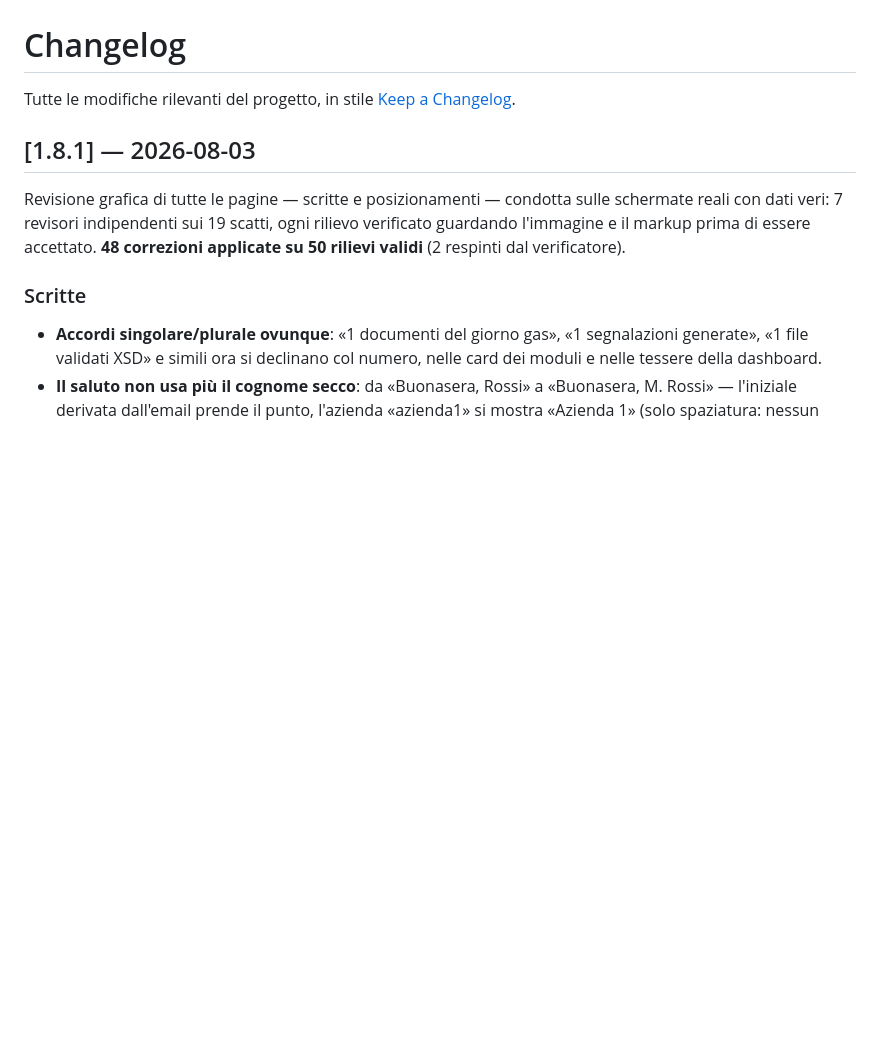
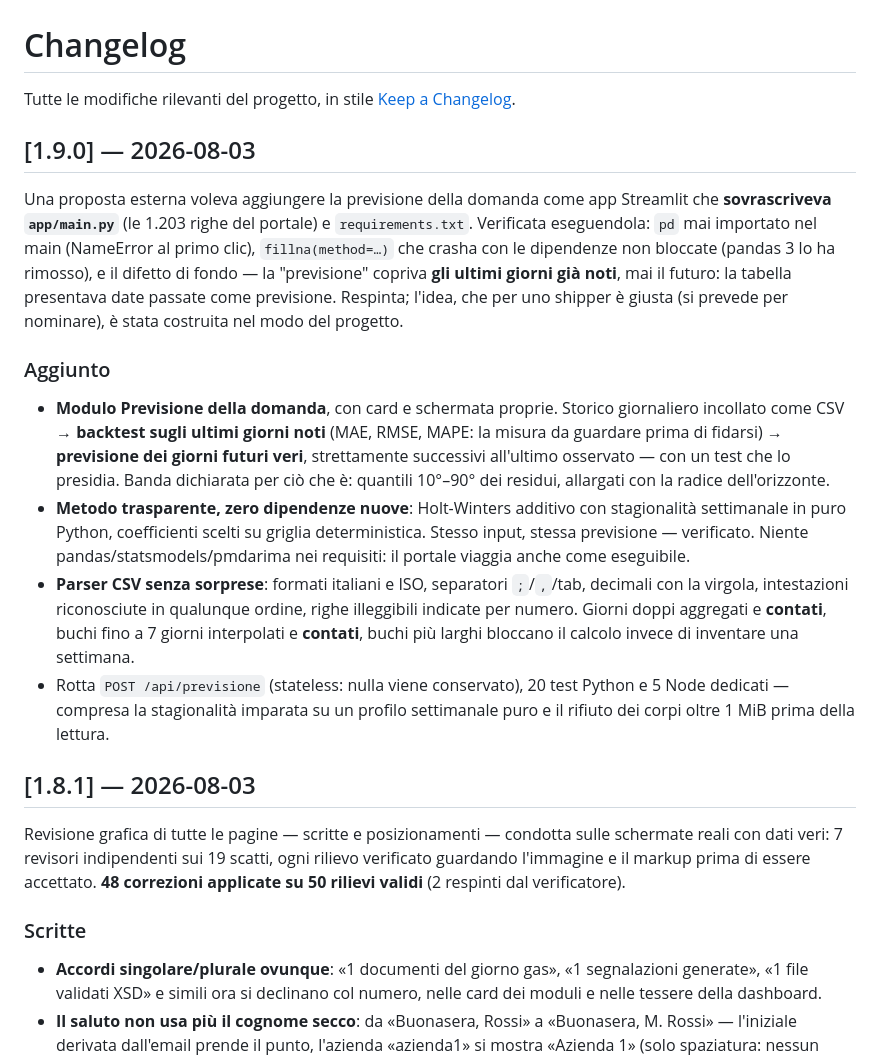
Before and after one commit to It-Energy-Ai/Logistica_Gas_Natural_Up_Stream, a Markdown page: CHANGELOG.md, the part around the change. Rendered like a GitHub page; blank space fills up the shorter version.

```diff
--- a/CHANGELOG.md
+++ b/CHANGELOG.md
@@ -1,6 +1,16 @@
 # Changelog
 
 Tutte le modifiche rilevanti del progetto, in stile [Keep a Changelog](https://keepachangelog.com/it-IT/).
+
+## [1.9.0] — 2026-08-03
+
+Una proposta esterna voleva aggiungere la previsione della domanda come app Streamlit che **sovrascriveva `app/main.py`** (le 1.203 righe del portale) e `requirements.txt`. Verificata eseguendola: `pd` mai importato nel main (NameError al primo clic), `fillna(method=…)` che crasha con le dipendenze non bloccate (pandas 3 lo ha rimosso), e il difetto di fondo — la "previsione" copriva **gli ultimi giorni già noti**, mai il futuro: la tabella presentava date passate come previsione. Respinta; l'idea, che per uno shipper è giusta (si prevede per nominare), è stata costruita nel modo del progetto.
+
+### Aggiunto
+- **Modulo Previsione della domanda**, con card e schermata proprie. Storico giornaliero incollato come CSV → **backtest sugli ultimi giorni noti** (MAE, RMSE, MAPE: la misura da guardare prima di fidarsi) → **previsione dei giorni futuri veri**, strettamente successivi all'ultimo osservato — con un test che lo presidia. Banda dichiarata per ciò che è: quantili 10°–90° dei residui, allargati con la radice dell'orizzonte.
+- **Metodo trasparente, zero dipendenze nuove**: Holt-Winters additivo con stagionalità settimanale in puro Python, coefficienti scelti su griglia deterministica. Stesso input, stessa previsione — verificato. Niente pandas/statsmodels/pmdarima nei requisiti: il portale viaggia anche come eseguibile.
+- **Parser CSV senza sorprese**: formati italiani e ISO, separatori `;`/`,`/tab, decimali con la virgola, intestazioni riconosciute in qualunque ordine, righe illeggibili indicate per numero. Giorni doppi aggregati e **contati**, buchi fino a 7 giorni interpolati e **contati**, buchi più larghi bloccano il calcolo invece di inventare una settimana.
+- Rotta `POST /api/previsione` (stateless: nulla viene conservato), 20 test Python e 5 Node dedicati — compresa la stagionalità imparata su un profilo settimanale puro e il rifiuto dei corpi oltre 1 MiB prima della lettura.
 
 ## [1.8.1] — 2026-08-03
 
```
Also changed, not shown: README.md (+6 -1 lines), docs/previsione.md (added, +54 -0 lines), docs/screenshots/previsione.png (added), 7 other files.
